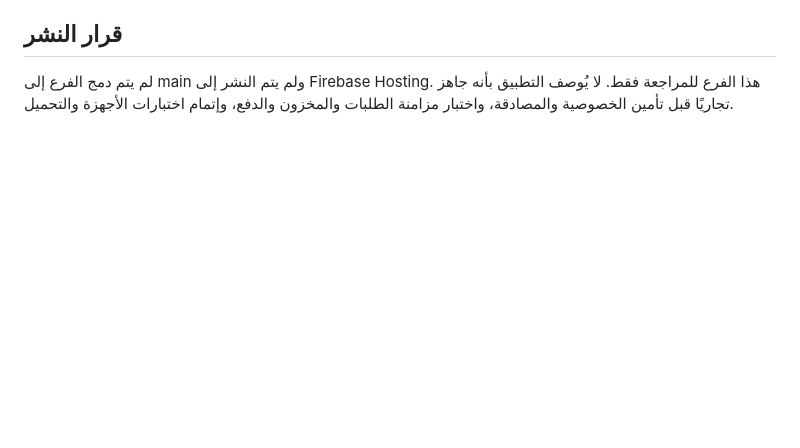
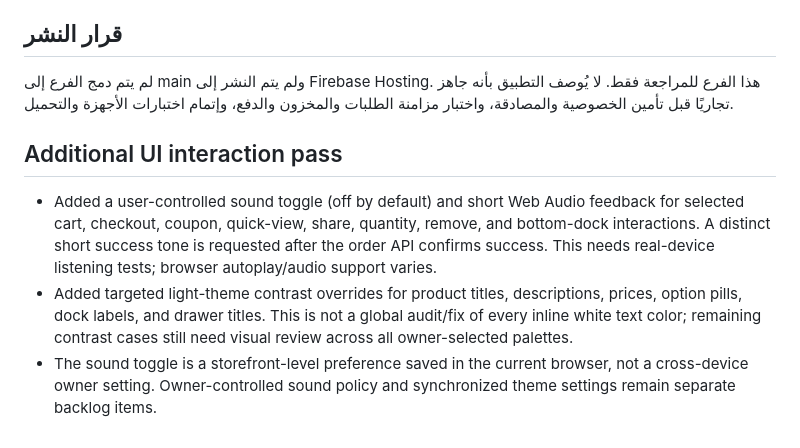
Before and after one commit to almohandis-systems/luster-store, a Markdown page: LUSTER_REVIEW_REPORT_2026-10-16.md, the part around the change. Drawn GitHub-style; blank space fills up the shorter version.

Commit message:
docs: record optional sound and light-theme improvements

```diff
--- a/LUSTER_REVIEW_REPORT_2026-10-16.md
+++ b/LUSTER_REVIEW_REPORT_2026-10-16.md
@@ -27,3 +27,9 @@
 
 ## قرار النشر
 لم يتم دمج الفرع إلى main ولم يتم النشر إلى Firebase Hosting. هذا الفرع للمراجعة فقط. لا يُوصف التطبيق بأنه جاهز تجاريًا قبل تأمين الخصوصية والمصادقة، واختبار مزامنة الطلبات والمخزون والدفع، وإتمام اختبارات الأجهزة والتحميل.
+
+
+## Additional UI interaction pass
+- Added a user-controlled sound toggle (off by default) and short Web Audio feedback for selected cart, checkout, coupon, quick-view, share, quantity, remove, and bottom-dock interactions. A distinct short success tone is requested after the order API confirms success. This needs real-device listening tests; browser autoplay/audio support varies.
+- Added targeted light-theme contrast overrides for product titles, descriptions, prices, option pills, dock labels, and drawer titles. This is not a global audit/fix of every inline white text color; remaining contrast cases still need visual review across all owner-selected palettes.
+- The sound toggle is a storefront-level preference saved in the current browser, not a cross-device owner setting. Owner-controlled sound policy and synchronized theme settings remain separate backlog items.
```
